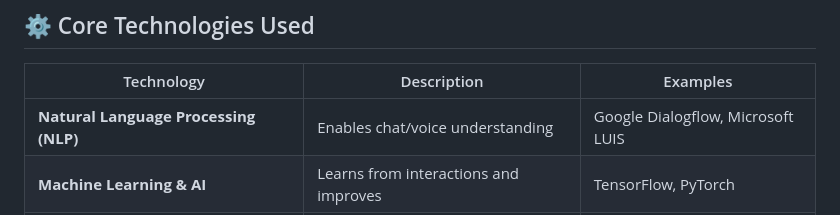
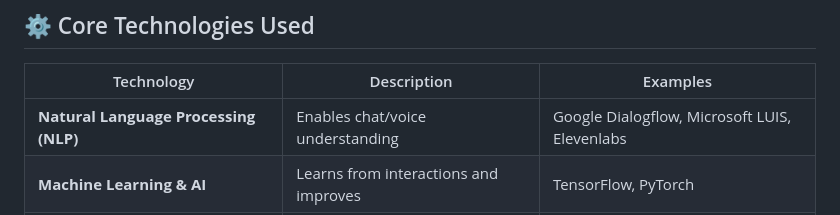
Before and after one commit to Vishusometimes/AI-digital-twin-for-productivity-automation-and-enhancement, a Markdown page: README.md, the part around the change. GitHub-like rendering.

Commit message:
Update NLP examples in README
Added Elevenlabs as an example under NLP technologies.

```diff
--- a/README.md
+++ b/README.md
@@ -24,7 +24,7 @@ Our AI-powered **Digital Twin System** acts as a virtual representation of an em
 ## ⚙️ Core Technologies Used
 | Technology | Description | Examples |
 |-------------|--------------|-----------|
-| **Natural Language Processing (NLP)** | Enables chat/voice understanding | Google Dialogflow, Microsoft LUIS |
+| **Natural Language Processing (NLP)** | Enables chat/voice understanding | Google Dialogflow, Microsoft LUIS, Elevenlabs|
 | **Machine Learning & AI** | Learns from interactions and improves | TensorFlow, PyTorch |
 | **Automation & Workflow Management** | Automates repetitive tasks | Zapier, UiPath |
 | **Cloud & Backend Servers** | Handles real-time data and API requests | AWS, Firebase |
```
